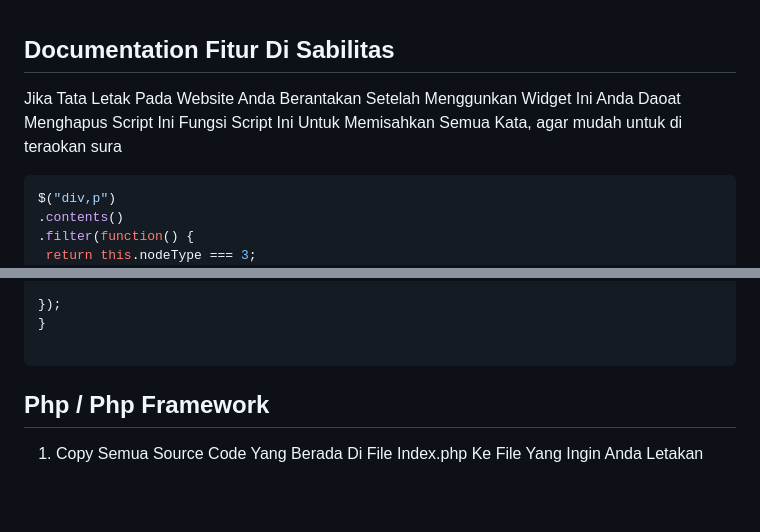
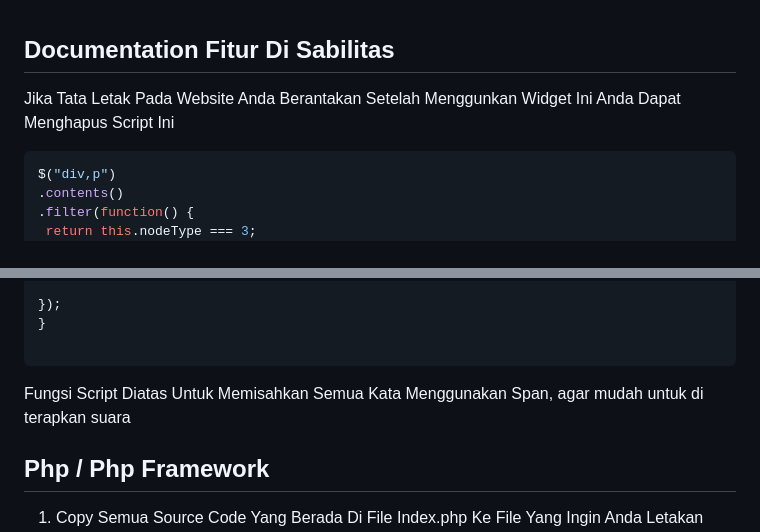
Before and after one commit to fathulhudoyo/Fitur_Disabilitas, a Markdown page: README.md, 2 parts joined by grey strips. GitHub-like rendering; blank space fills up the shorter version.

````diff
--- a/README.md
+++ b/README.md
@@ -3,8 +3,8 @@
 
 
 
- Jika Tata Letak Pada Website Anda Berantakan Setelah Menggunkan Widget Ini Anda Daoat Menghapus Script Ini
- Fungsi Script Ini Untuk Memisahkan Semua Kata, agar mudah untuk di teraokan sura
+ Jika Tata Letak Pada Website Anda Berantakan Setelah Menggunkan Widget Ini Anda Dapat Menghapus Script Ini
+
 
    ```js
   $("div,p")
@@ -27,7 +27,7 @@
 
 ```
 
-
+Fungsi Script Diatas Untuk Memisahkan Semua Kata Menggunakan Span, agar mudah untuk di terapkan suara
 
 ## Php / Php Framework
 
````
Also changed, not shown: other parts of README.md (+4 -3 lines).
